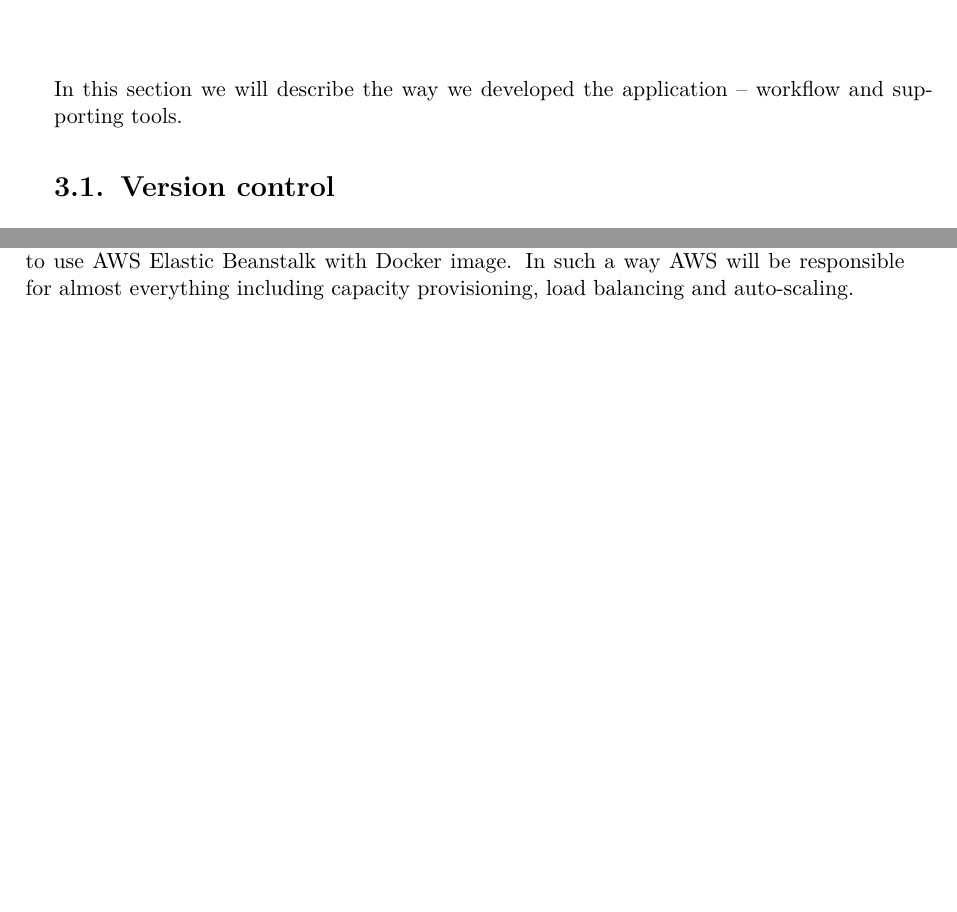
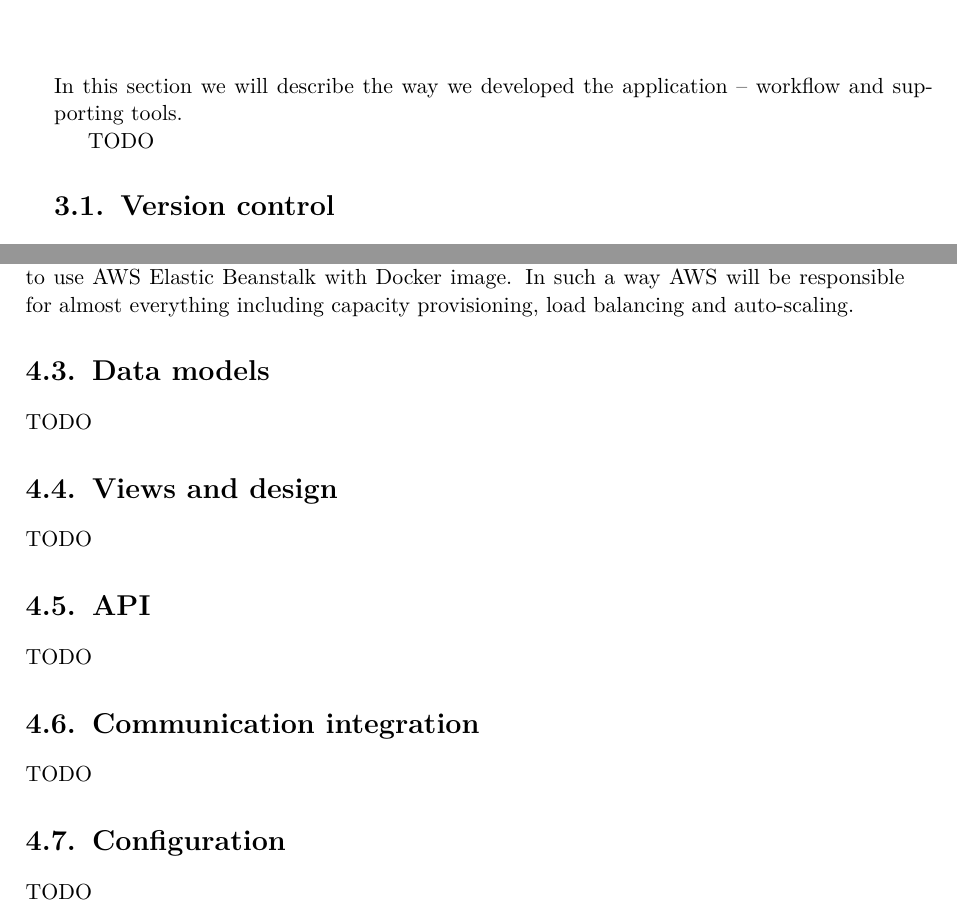
Before and after one commit to Omigost/Docs, a LaTeX thesis (src/thesis.tex): two parts of pages 13 and 16 of 17, joined at a grey line, cut so that both start at the same text, the shorter picture padded with empty space. Compiled offline with pdfLaTeX.

Commit message:
Add missing section TODOs, invert order of architecture and stack chapters

```diff
--- a/src/thesis.tex
+++ b/src/thesis.tex
@@ -392,6 +392,8 @@ Instytut Informatyki\\
 
     In this section we will describe the way we developed the application -- workflow and supporting tools.
 
+    TODO
+
     \section{Version control}
 
     During development as our version control system we use git and whole code repository is hosted on GitHub. We have chosen this particular service because of a few reasons.
@@ -450,6 +453,16 @@ Instytut Informatyki\\
 
     Whole tool is bundled up by Docker. Following straightforward instruction everyone is able to create their own Docker image of the application. Moreover all of the configuration is present in one file making it easy to adapt it your way. Preferable method of deployment is to use AWS Elastic Beanstalk with Docker image. In such a way AWS will be responsible for almost everything including capacity provisioning, load balancing and auto-scaling.
 
+    \section{Data models}
+    TODO
+    \section{Views and design}
+    TODO
+    \section{API}
+    TODO
+    \section{Communication integration}
+    TODO
+    \section{Configuration}
+    TODO
 
 
     \begin{thebibliography}{99}
```
Also changed, not shown: src/thesis.tex (5 more changed lines).
